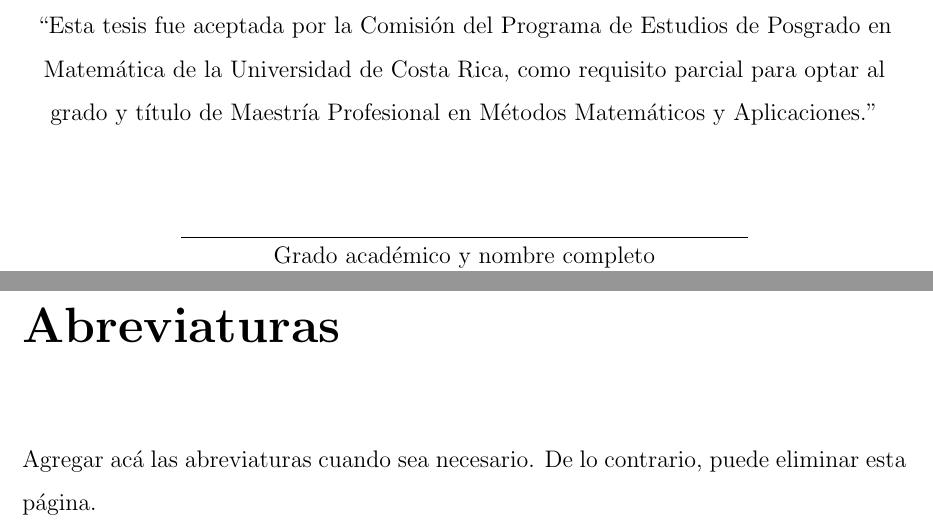
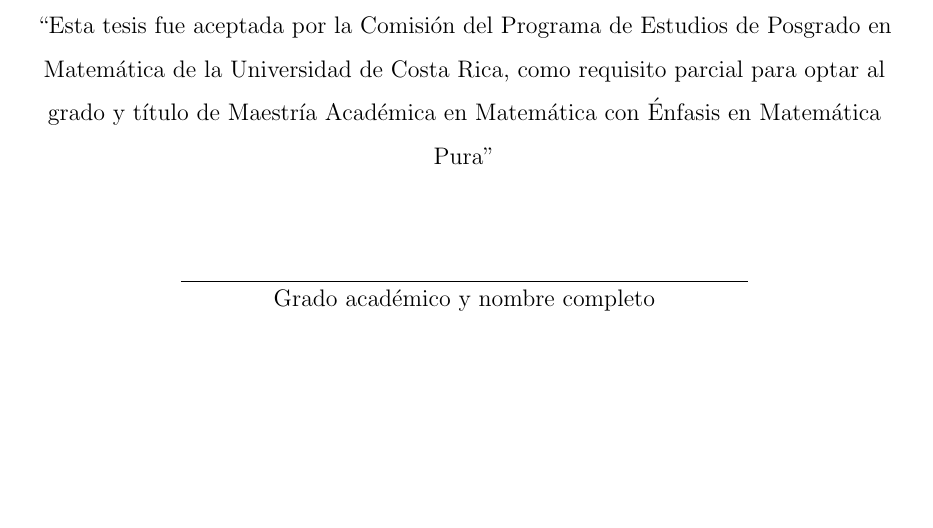
Before and after one commit to alfranmu/Thesis, a LaTeX book (main.tex): two parts of pages 4 and 11 of 26 before the commit and part of page 4 of 25 after it, the two joined at a grey line, cut so that both start at the same text, the shorter picture padded with empty space. Compiled offline with pdfLaTeX.

Commit message:
Updates from Overleaf

```diff
--- a/main.tex
+++ b/main.tex
@@ -104,10 +104,10 @@
 % No se debe colocar ningún título, como “Hoja de aprobación” o similares (en el caso de las defensas virtuales ver las directrices del SEP). En el nombre de la persona sustentante no debe figurar ninguna indicación al grado académico que ya posea; esta página debe contener de manera exacta solamente la siguiente información:
 
 \refstepcounter{section}
-\addcontentsline{toc}{section}{Approval Page}
+\addcontentsline{toc}{section}{Hoja de Aprobación}
 
 \begin{center}
-``Esta tesis fue aceptada por la Comisión del Programa de Estudios de Posgrado en Matemática de la Universidad de Costa Rica, como requisito parcial para optar al grado y título de Maestría Profesional en Métodos Matemáticos y Aplicaciones.''
+``Esta tesis fue aceptada por la Comisión del Programa de Estudios de Posgrado en Matemática de la Universidad de Costa Rica, como requisito parcial para optar al grado y título de Maestría Académica en Matemática con Énfasis en Matemática Pura''
 
 
 
@@ -195,10 +195,10 @@
 Agregar acá la lista de figuras cuando sea necesario.  De lo contrario, puede eliminar esta página.
 
 
-\newpage
-\addcontentsline{toc}{section}{Abreviaturas}
-\chapter*{Abreviaturas}
-Agregar acá las abreviaturas cuando sea necesario.  De lo contrario, puede eliminar esta página.
+% \newpage
+% \addcontentsline{toc}{section}{Abreviaturas}
+% \chapter*{Abreviaturas}
+% Agregar acá las abreviaturas cuando sea necesario.  De lo contrario, puede eliminar esta página.
 
 
 
```
Also changed, not shown: character_varieties.tex (+2 -0 lines), main.tex (4 more changed lines).
